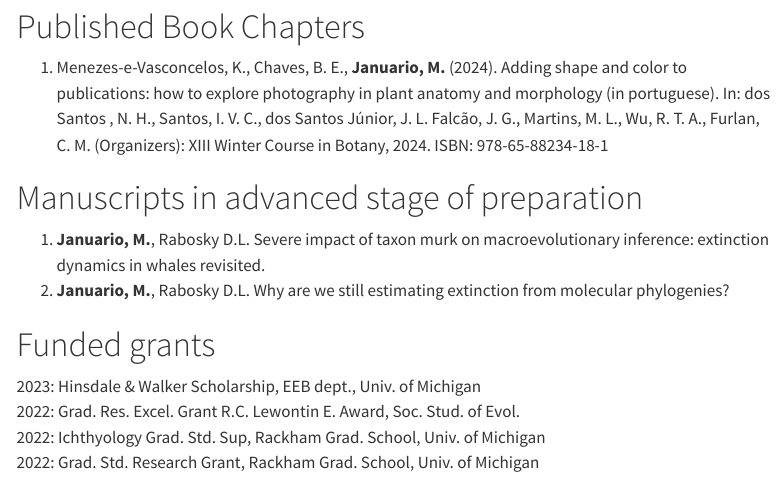
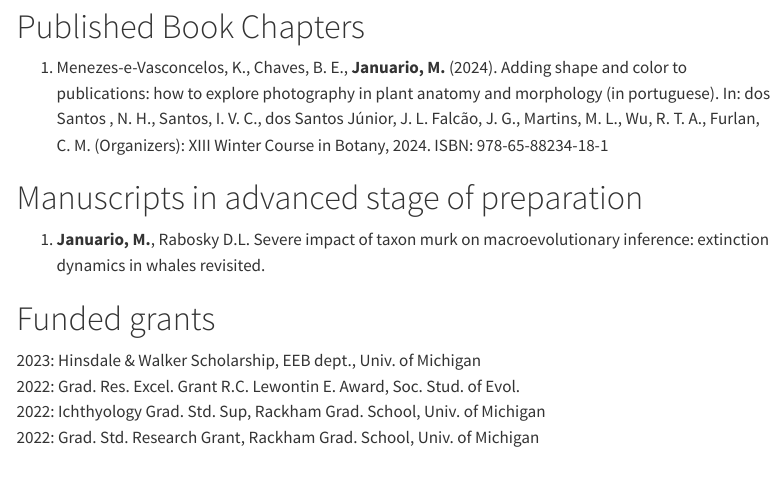
Before and after one commit to mjanuario/mjanuario.github.io, a Quarto document (cv.qmd): the page in a window 1100 px wide, from 470 px down. Rendered offline with R 4.5, knitr and Pandoc in place of Quarto, with nearby package versions; menus at the side of the page are left out.

Commit message:
updated cv

```diff
--- a/cv.qmd
+++ b/cv.qmd
@@ -24,7 +24,6 @@ May 2026 - Current: Postdoctoral Fellow, Institute for Global Change Biology, U.
 # Manuscripts in advanced stage of preparation
 
 1.	**Januario, M.**, Rabosky D.L. Severe impact of taxon murk on macroevolutionary inference: extinction dynamics in whales revisited.
-2.	**Januario, M.**, Rabosky D.L. Why are we still estimating extinction from molecular phylogenies?
 
 # Funded grants
 
```
